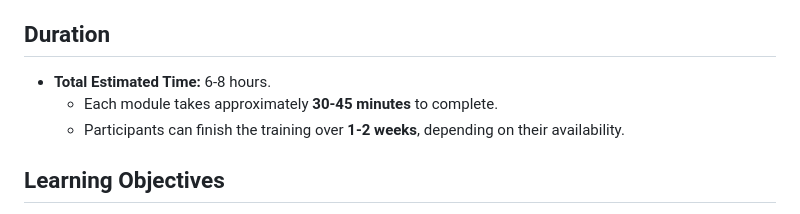
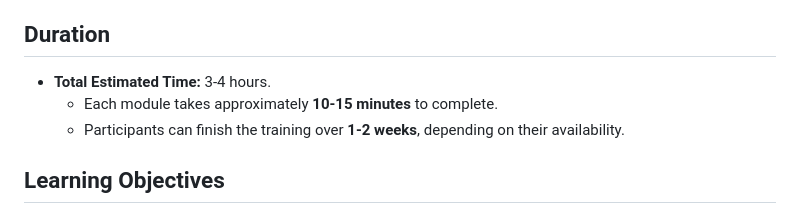
Before and after one commit to npulidog/awareness-training.owasp, a Markdown page: README.md, the part around the change. GitHub-like rendering.

```diff
--- a/README.md
+++ b/README.md
@@ -15,8 +15,8 @@ This training is hosted on Nuvei’s **learning platform (Campus)** and consists
 - **Quizzes and assessments** to reinforce learning outcomes.
 
 ## **Duration**
-- **Total Estimated Time:** 6-8 hours.
-  - Each module takes approximately **30-45 minutes** to complete.
+- **Total Estimated Time:** 3-4 hours.
+  - Each module takes approximately **10-15 minutes** to complete.
   - Participants can finish the training over **1-2 weeks**, depending on their availability.
 
 ## **Learning Objectives**
```
